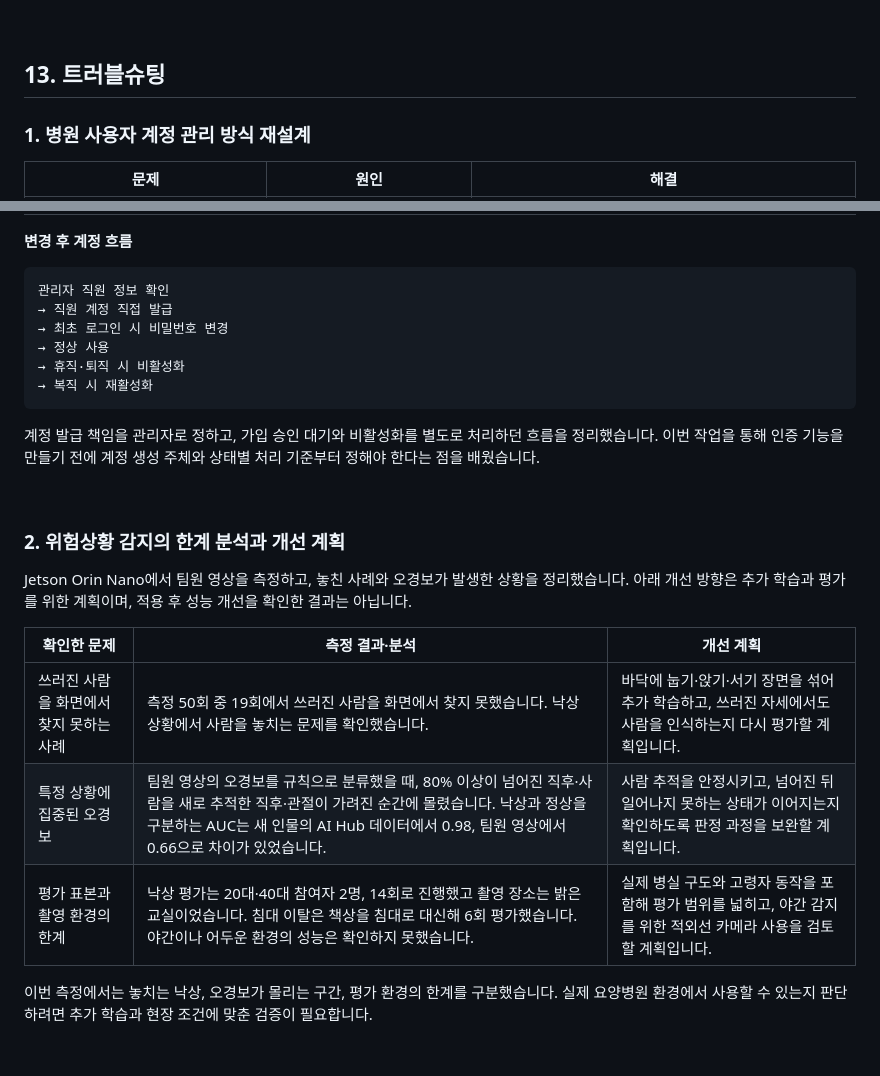
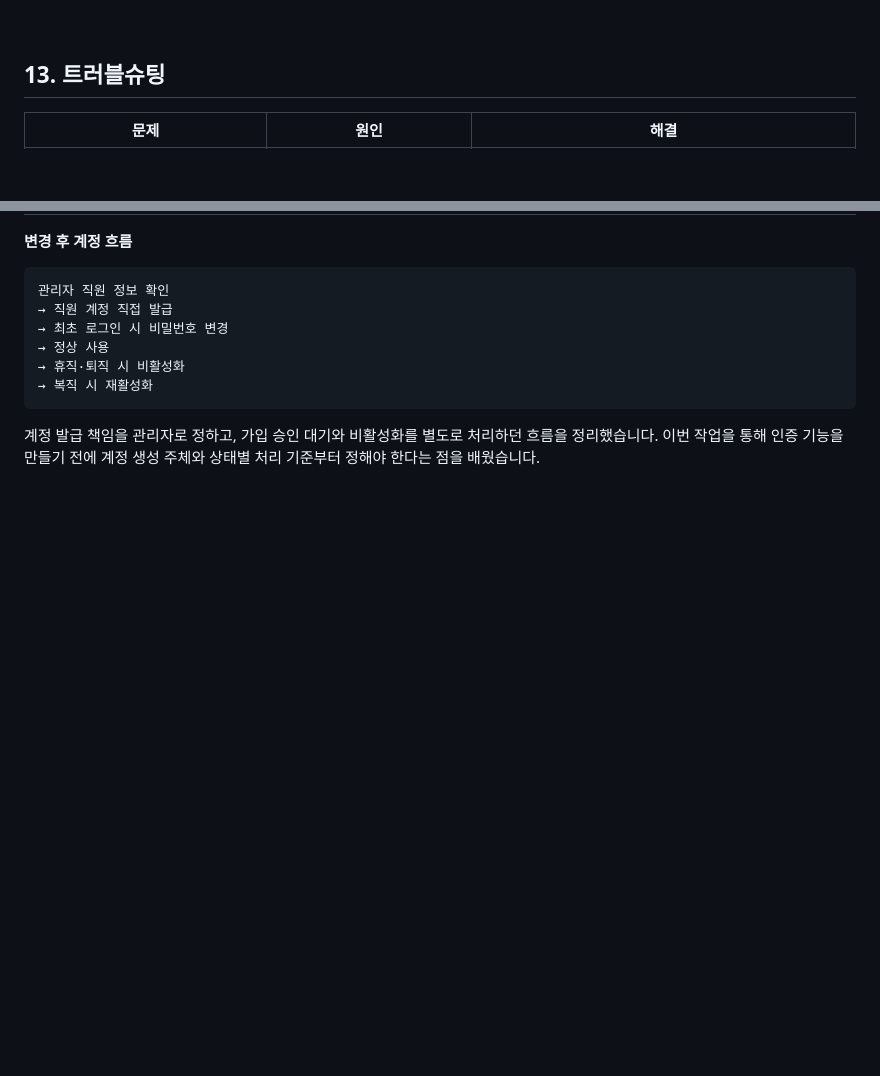
Before and after one commit to wjdrud132-blip/my_project, a Markdown page: ALL-EYES/README.md, 2 parts joined by grey strips. GitHub-like rendering; blank space fills up the shorter version.

Commit message:
Revert additional AI troubleshooting section

```diff
--- a/ALL-EYES/README.md
+++ b/ALL-EYES/README.md
@@ -208,8 +208,6 @@
 
 ## 13. 트러블슈팅
 
-### 1. 병원 사용자 계정 관리 방식 재설계
-
 | 문제 | 원인 | 해결 |
 |---|---|---|
 | 직원 직접 회원가입과 관리자 계정 발급 방식이 함께 고려되면서 계정 운영 흐름이 복잡해졌습니다. 가입 승인과 비활성 계정 처리 기준도 명확하지 않았습니다. | 계정을 누가 생성할지, 계정 상태를 어떻게 구분할지 먼저 확정하지 않은 상태에서 회원가입·승인·계정 복구 기능을 설계했습니다. | 관리자가 직원 정보를 확인하고 계정을 직접 발급하는 방식으로 전환했습니다. 직접 발급 기능과 상태 정리를 구현하고, 승인 대기 상태인 `PENDING`을 제거했습니다. `APPROVED`는 활성 계정, `INACTIVE`는 비활성 계정으로 구분했습니다. |
@@ -228,17 +226,3 @@
 계정 발급 책임을 관리자로 정하고, 가입 승인 대기와 비활성화를 별도로 처리하던 흐름을 정리했습니다. 이번 작업을 통해 인증 기능을 만들기 전에 계정 생성 주체와 상태별 처리 기준부터 정해야 한다는 점을 배웠습니다.
 
 <br>
-
-### 2. 위험상황 감지의 한계 분석과 개선 계획
-
-Jetson Orin Nano에서 팀원 영상을 측정하고, 놓친 사례와 오경보가 발생한 상황을 정리했습니다. 아래 개선 방향은 추가 학습과 평가를 위한 계획이며, 적용 후 성능 개선을 확인한 결과는 아닙니다.
-
-| 확인한 문제 | 측정 결과·분석 | 개선 계획 |
-|---|---|---|
-| 쓰러진 사람을 화면에서 찾지 못하는 사례 | 측정 50회 중 19회에서 쓰러진 사람을 화면에서 찾지 못했습니다. 낙상 상황에서 사람을 놓치는 문제를 확인했습니다. | 바닥에 눕기·앉기·서기 장면을 섞어 추가 학습하고, 쓰러진 자세에서도 사람을 인식하는지 다시 평가할 계획입니다. |
-| 특정 상황에 집중된 오경보 | 팀원 영상의 오경보를 규칙으로 분류했을 때, 80% 이상이 넘어진 직후·사람을 새로 추적한 직후·관절이 가려진 순간에 몰렸습니다. 낙상과 정상을 구분하는 AUC는 새 인물의 AI Hub 데이터에서 0.98, 팀원 영상에서 0.66으로 차이가 있었습니다. | 사람 추적을 안정시키고, 넘어진 뒤 일어나지 못하는 상태가 이어지는지 확인하도록 판정 과정을 보완할 계획입니다. |
-| 평가 표본과 촬영 환경의 한계 | 낙상 평가는 20대·40대 참여자 2명, 14회로 진행했고 촬영 장소는 밝은 교실이었습니다. 침대 이탈은 책상을 침대로 대신해 6회 평가했습니다. 야간이나 어두운 환경의 성능은 확인하지 못했습니다. | 실제 병실 구도와 고령자 동작을 포함해 평가 범위를 넓히고, 야간 감지를 위한 적외선 카메라 사용을 검토할 계획입니다. |
-
-이번 측정에서는 놓치는 낙상, 오경보가 몰리는 구간, 평가 환경의 한계를 구분했습니다. 실제 요양병원 환경에서 사용할 수 있는지 판단하려면 추가 학습과 현장 조건에 맞춘 검증이 필요합니다.
-
-<br>
```
